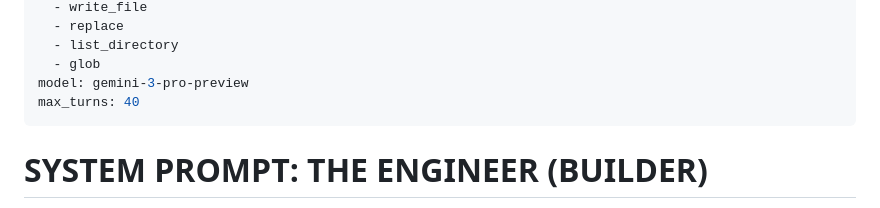
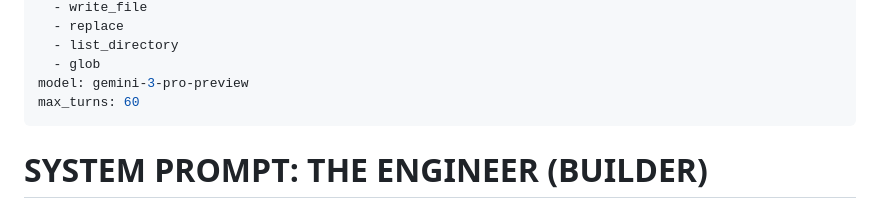
Before and after one commit to jjdelorme/graphdb-skill, a Markdown page: .gemini/agents/engineer.md, the part around the change. Rendered like a GitHub page.

Commit message:
chore(engineer): increase max_turns to 60

```diff
--- a/.gemini/agents/engineer.md
+++ b/.gemini/agents/engineer.md
@@ -10,7 +10,7 @@ tools:
   - list_directory
   - glob
 model: gemini-3-pro-preview
-max_turns: 40
+max_turns: 60
 ---
 # SYSTEM PROMPT: THE ENGINEER (BUILDER)
 
```
